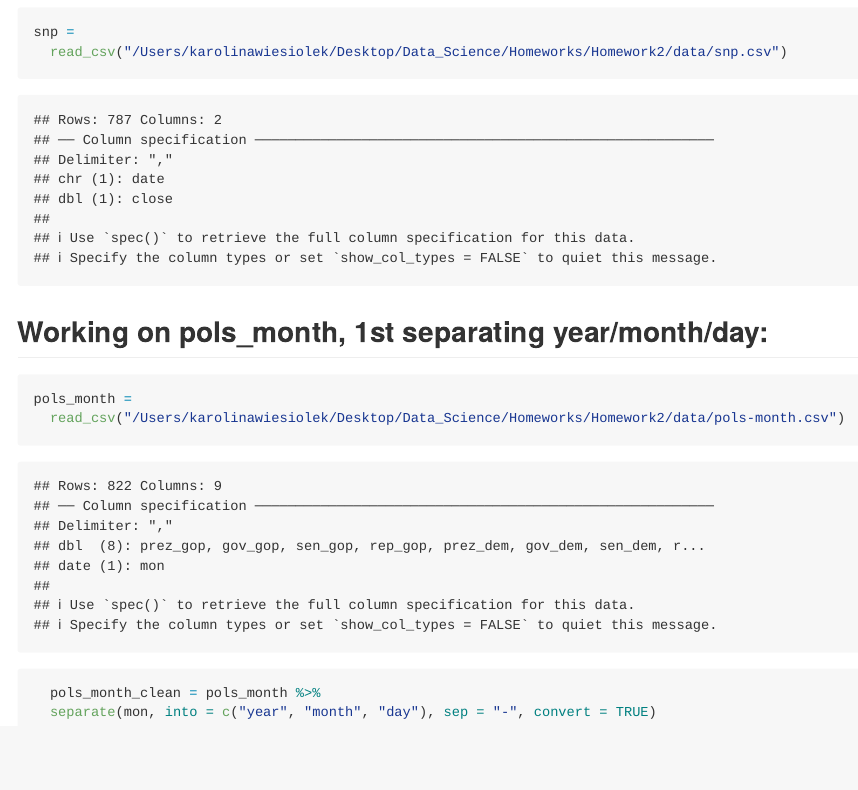
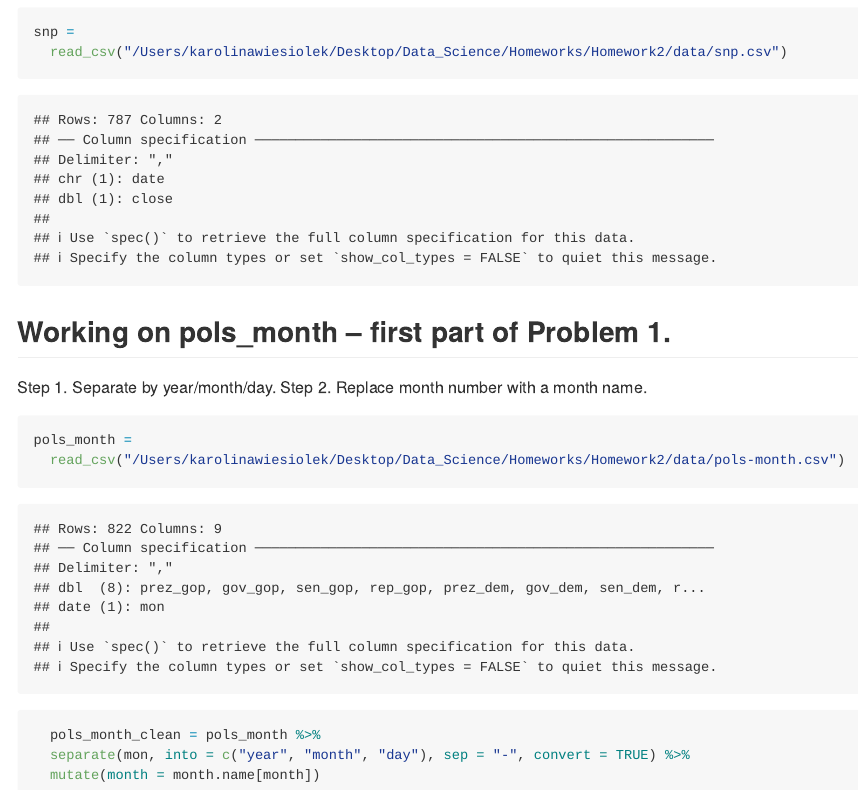
Before and after one commit to karolinabwiesiolek/p8105_hw2_kw3041, an R Markdown document (p8105_hw2_kw3041.Rmd): the page in a window 1100 px wide, from 1280 px down. The pictures show the output file p8105_hw2_kw3041.md that the author committed with the source, drawn offline in the style of GitHub.

Commit message:
Fixed some structure and wrote Step 2.
Replacing month number with a month name -- successful print.

````diff
--- a/p8105_hw2_kw3041.Rmd
+++ b/p8105_hw2_kw3041.Rmd
@@ -28,11 +28,15 @@ snp =
 
 ```
 
-## Working on pols_month, 1st separating year/month/day:
+## Working on pols_month -- first part of Problem 1.
+
+Step 1. Separate by year/month/day.
+Step 2. Replace month number with a month name.
 
 ```{r}
 pols_month =
   read_csv("/Users/karolinawiesiolek/Desktop/Data_Science/Homeworks/Homework2/data/pols-month.csv")
   pols_month_clean = pols_month %>%
-  separate(mon, into = c("year", "month", "day"), sep = "-", convert = TRUE)
+  separate(mon, into = c("year", "month", "day"), sep = "-", convert = TRUE) %>%
+  mutate(month = month.name[month])
 ```
````
Also changed, not shown: p8105_hw2_kw3041.md.
